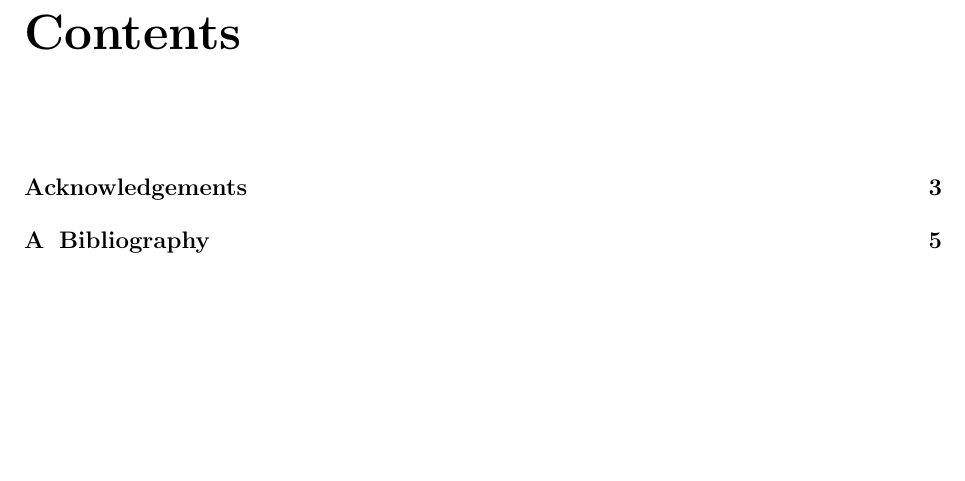
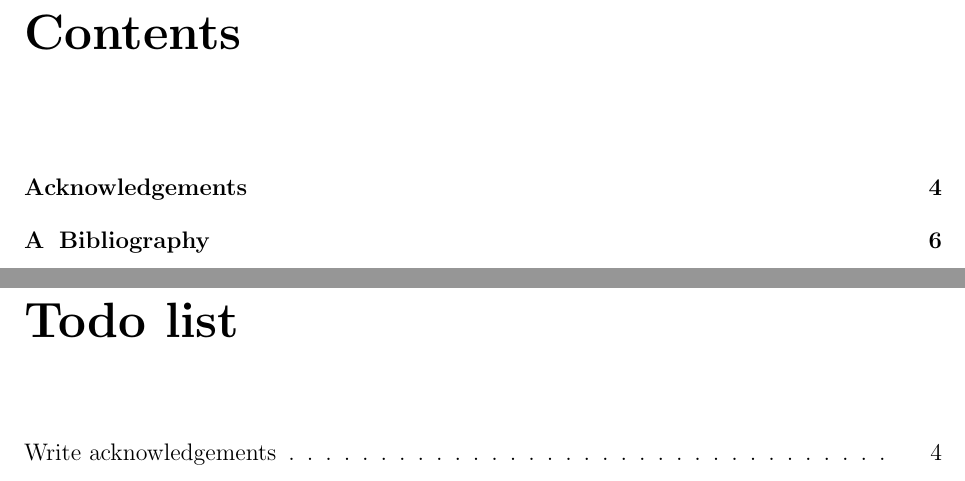
Before and after one commit to prophile/typ-report, a LaTeX thesis (report.tex): part of page 3 of 6 before the commit and two parts of pages 3 and 4 of 7 after it, the two joined at a grey line, cut so that both start at the same text, the shorter picture padded with empty space. Compiled offline with pdfLaTeX.

Commit message:
Put in TODO for acknowledgements

```diff
--- a/report.tex
+++ b/report.tex
@@ -91,11 +91,12 @@ system as well as the outputs are critical to the avoidance of stuttering.}
 \tableofcontents
 
 %\listoffigures
-%\listoftodos
+\listoftodos
 \clearpage
 \phantomsection
 \addcontentsline{toc}{chapter}{Acknowledgements}
 \chapter*{Acknowledgements}
+\todo{Write acknowledgements}
 Acknowledgements go here.
 
 \newpage
```
